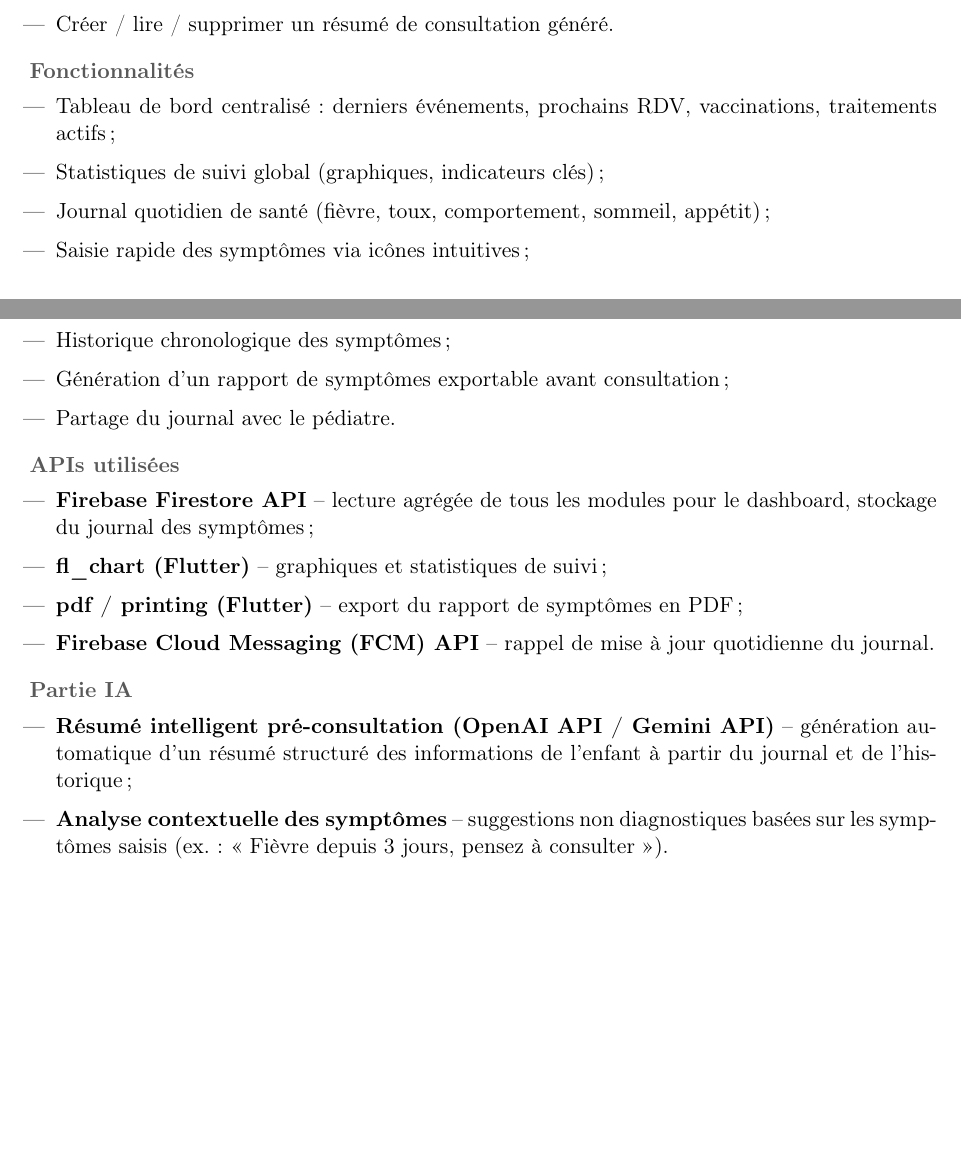
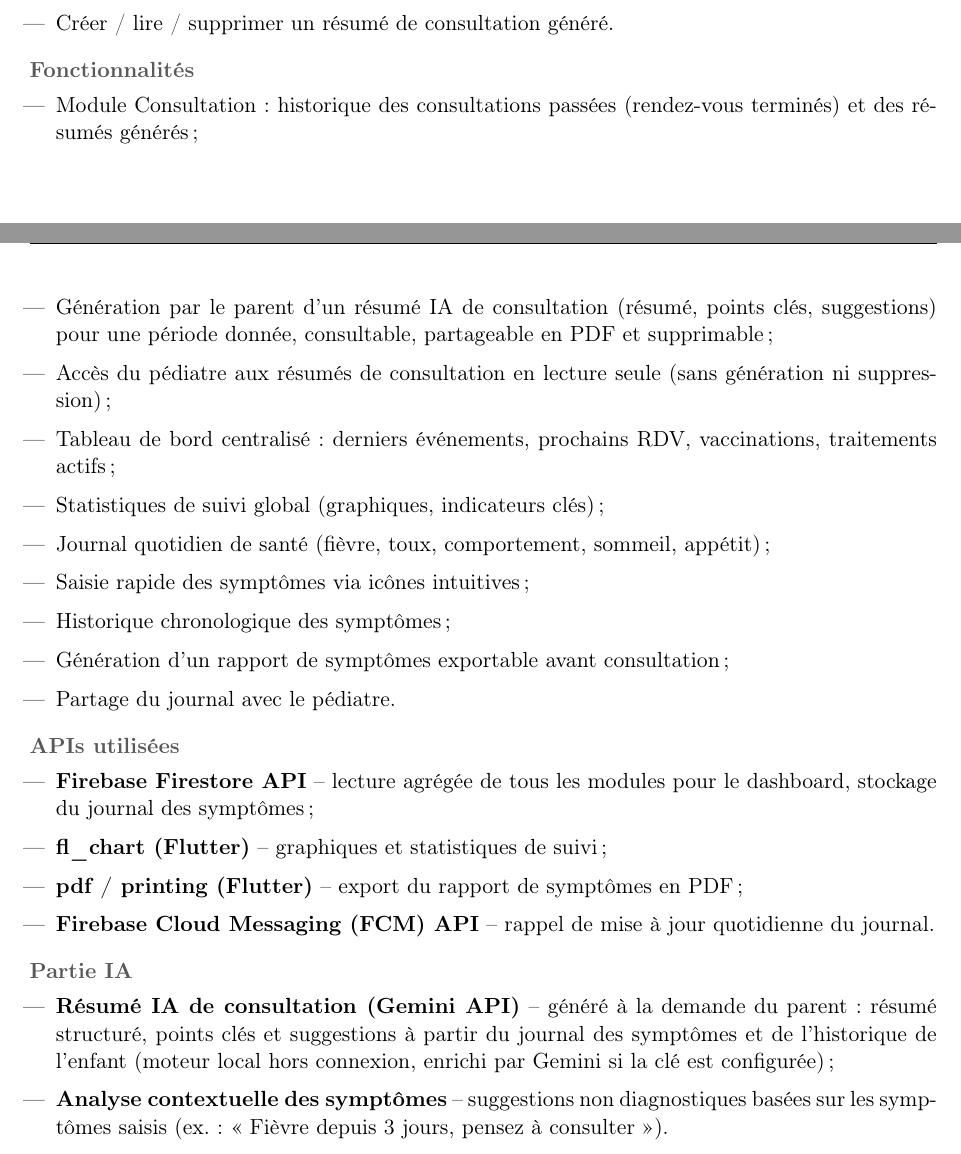
Before and after one commit to wafachabbi/pedicare_mobile, a LaTeX document (pedicare_cahier_charges.tex): two parts of pages 12 and 13 of 19, joined at a grey line, cut so that both start at the same text, the shorter picture padded with empty space. Compiled offline with pdfLaTeX.

Commit message:
Cahier des charges : ajout du module Consultation (résumé IA généré par le parent)
Co-Authored-By: Claude Opus 5.5 <noreply@anthropic.com>

```diff
--- a/pedicare_cahier_charges.tex
+++ b/pedicare_cahier_charges.tex
@@ -575,6 +576,9 @@ Le système de notifications permet notamment :
 
 \subsubsection*{Fonctionnalités}
 \begin{itemize}
+  \item Module Consultation : historique des consultations passées (rendez-vous terminés) et des résumés générés ;
+  \item Génération par le parent d'un résumé IA de consultation (résumé, points clés, suggestions) pour une période donnée, consultable, partageable en PDF et supprimable ;
+  \item Accès du pédiatre aux résumés de consultation en lecture seule (sans génération ni suppression) ;
   \item Tableau de bord centralisé : derniers événements, prochains RDV, vaccinations, traitements actifs ;
   \item Statistiques de suivi global (graphiques, indicateurs clés) ;
   \item Journal quotidien de santé (fièvre, toux, comportement, sommeil, appétit) ;
@@ -594,7 +598,7 @@ Le système de notifications permet notamment :
 
 \subsubsection*{Partie IA}
 \begin{itemize}
-  \item \textbf{Résumé intelligent pré-consultation (OpenAI API / Gemini API)} -- génération automatique d'un résumé structuré des informations de l'enfant à partir du journal et de l'historique ;
+  \item \textbf{Résumé IA de consultation (Gemini API)} -- généré à la demande du parent : résumé structuré, points clés et suggestions à partir du journal des symptômes et de l'historique de l'enfant (moteur local hors connexion, enrichi par Gemini si la clé est configurée) ;
   \item \textbf{Analyse contextuelle des symptômes} -- suggestions non diagnostiques basées sur les symptômes saisis (ex. : «~Fièvre depuis 3 jours, pensez à consulter~»).
 \end{itemize}
 
```
Also changed, not shown: pedicare_cahier_charges.tex (3 more changed lines).
